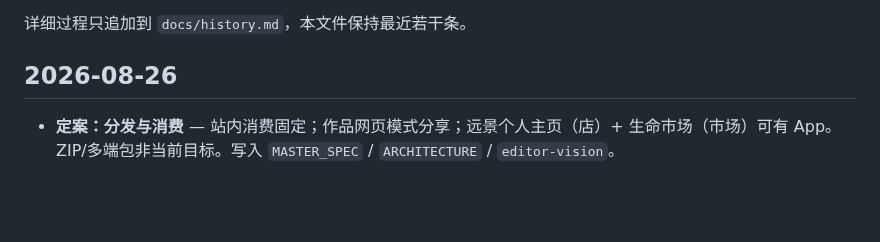
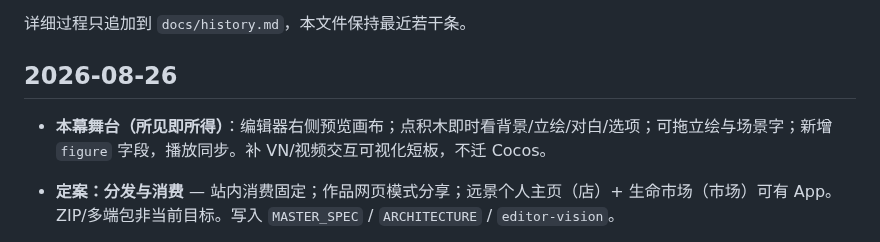
Before and after one commit to hyool818/hyool, a Markdown page: docs/CHANGELOG.md, the part around the change. GitHub-like rendering; blank space fills up the shorter version.

Commit message:
docs: CHANGELOG 本幕舞台
Co-authored-by: hyool818 <hyool818@users.noreply.github.com>

```diff
--- a/docs/CHANGELOG.md
+++ b/docs/CHANGELOG.md
@@ -4,6 +4,7 @@
 
 ## 2026-08-26
 
+- **本幕舞台（所见即所得）**：编辑器右侧预览画布；点积木即时看背景/立绘/对白/选项；可拖立绘与场景字；新增 `figure` 字段，播放同步。补 VN/视频交互可视化短板，不迁 Cocos。
 - **定案：分发与消费** — 站内消费固定；作品网页模式分享；远景个人主页（店）+ 生命市场（市场）可有 App。ZIP/多端包非当前目标。写入 `MASTER_SPEC` / `ARCHITECTURE` / `editor-vision`。
 - **首页背景视频 · 夸克/UC**：去掉 `life.mp4` 音轨；补 X5 内联属性；去掉 HTML `autoplay`，JS 静音后再 play——避免国内浏览器劫持成全屏有声播放器盖住世界选择页。
 - **分支图 + 播放存档 + 访问标记**：编辑器「分支图」标死端/孤儿/跳转；播放 3 槽本机存读档；进入积木自动 `v_<id>=1` 供 require。对标 Tuesday/Kinexus/WebGAL 强项（不迁引擎）。
```
